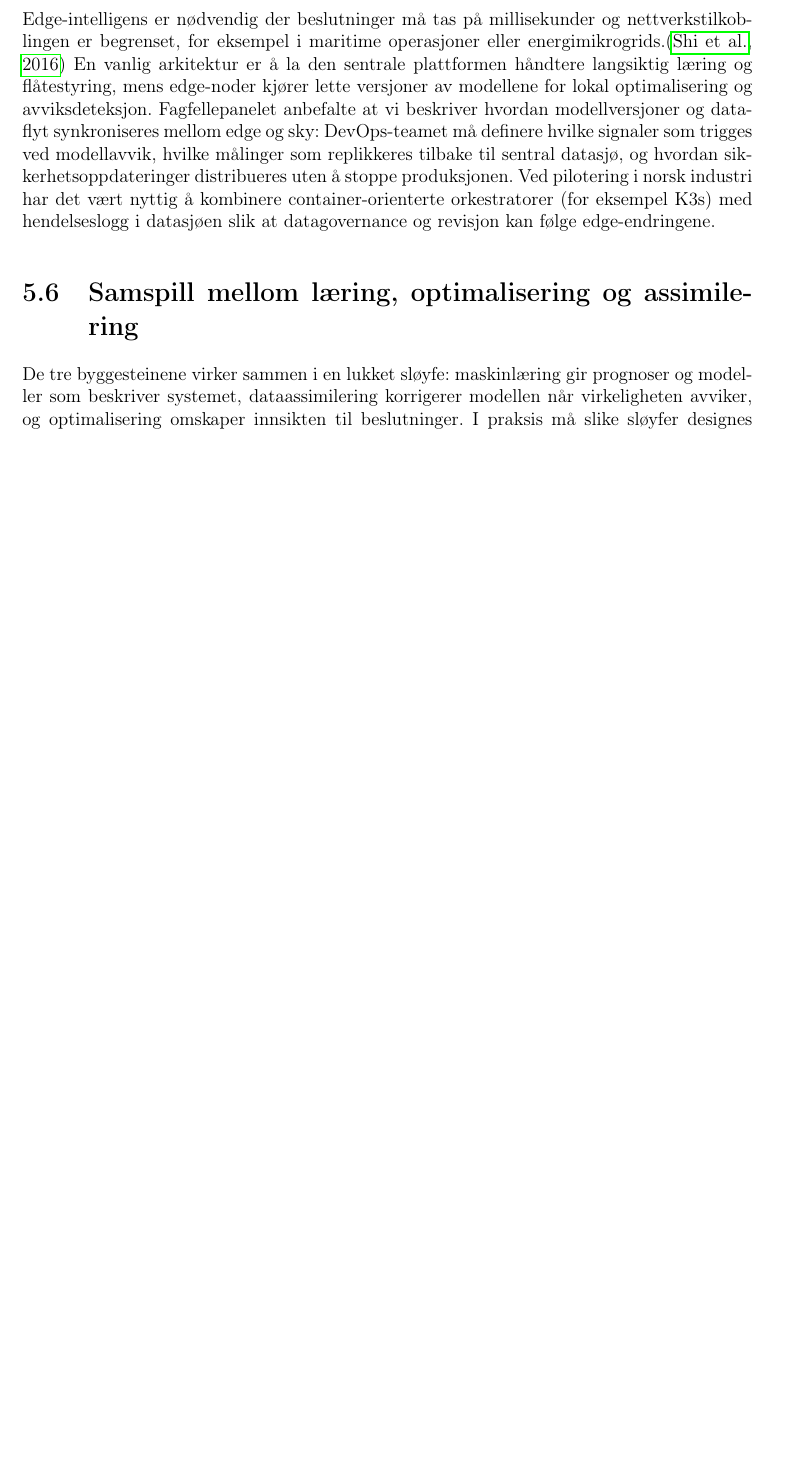
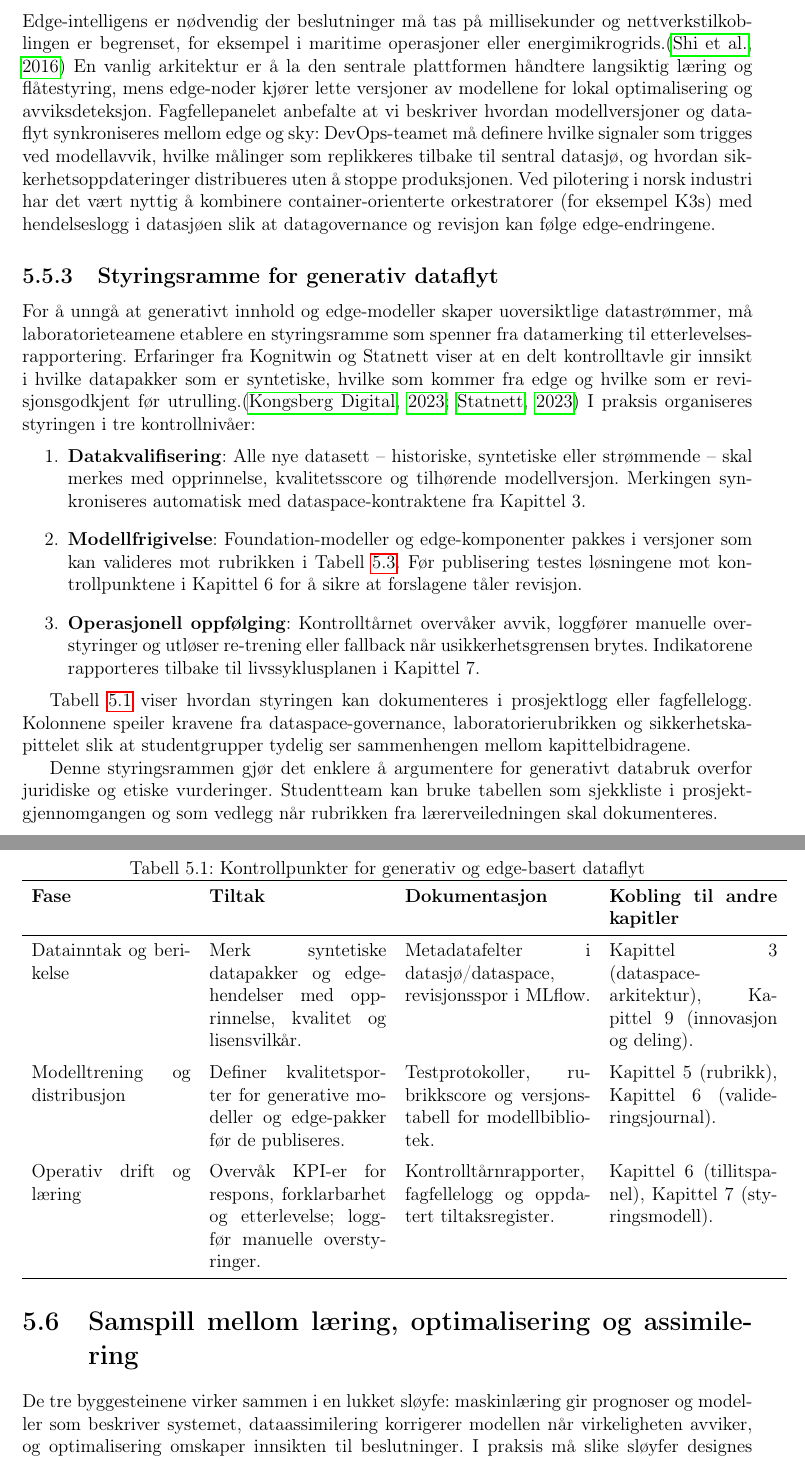
Before and after one commit to Nettking/roborepo, a LaTeX thesis (books/digitaltvilling_masterbok/main.tex, which reads books/digitaltvilling_masterbok/chapters/kapittel05-ai.tex): part of page 55 of 128 before the commit and two parts of pages 55 and 56 of 128 after it, the two joined at a grey line, cut so that both start at the same text, the shorter picture padded with empty space. Compiled offline with pdfLaTeX.

Commit message:
DT-14: styringsramme for generativ dataflyt

```diff
--- a/books/digitaltvilling_masterbok/chapters/kapittel05-ai.tex
+++ b/books/digitaltvilling_masterbok/chapters/kapittel05-ai.tex
@@ -55,6 +55,35 @@ Foundation-modeller og andre generative teknikker brukes til å lage scenarioer
 
 \subsection{Edge-distribuerte tvillinger}
 Edge-intelligens er nødvendig der beslutninger må tas på millisekunder og nettverkstilkoblingen er begrenset, for eksempel i maritime operasjoner eller energimikrogrids.\citep{shi2016edge} En vanlig arkitektur er å la den sentrale plattformen håndtere langsiktig læring og flåtestyring, mens edge-noder kjører lette versjoner av modellene for lokal optimalisering og avviksdeteksjon. Fagfellepanelet anbefalte at vi beskriver hvordan modellversjoner og dataflyt synkroniseres mellom edge og sky: DevOps-teamet må definere hvilke signaler som trigges ved modellavvik, hvilke målinger som replikkeres tilbake til sentral datasjø, og hvordan sikkerhetsoppdateringer distribueres uten å stoppe produksjonen. Ved pilotering i norsk industri har det vært nyttig å kombinere container-orienterte orkestratorer (for eksempel K3s) med hendelseslogg i datasjøen slik at datagovernance og revisjon kan følge edge-endringene.
+
+\subsection{Styringsramme for generativ dataflyt}
+For å unngå at generativt innhold og edge-modeller skaper uoversiktlige datastrømmer, må laboratorieteamene etablere en styringsramme som spenner fra datamerking til etterlevelsesrapportering. Erfaringer fra Kognitwin og Statnett viser at en delt kontrolltavle gir innsikt i hvilke datapakker som er syntetiske, hvilke som kommer fra edge og hvilke som er revisjonsgodkjent før utrulling.\citep{kongsberg2023kognitwin,statnett2023digital} I praksis organiseres styringen i tre kontrollnivåer:
+\begin{enumerate}
+    \item \textbf{Datakvalifisering}: Alle nye datasett -- historiske, syntetiske eller strømmende -- skal merkes med opprinnelse, kvalitetsscore og tilhørende modellversjon. Merkingen synkroniseres automatisk med dataspace-kontraktene fra Kapittel~3.
+    \item \textbf{Modellfrigivelse}: Foundation-modeller og edge-komponenter pakkes i versjoner som kan valideres mot rubrikken i Tabell~\ref{tab:rubrikk-ai-lab}. Før publisering testes løsningene mot kontrollpunktene i Kapittel~6 for å sikre at forslagene tåler revisjon.
+    \item \textbf{Operasjonell oppfølging}: Kontrolltårnet overvåker avvik, loggfører manuelle overstyringer og utløser re-trening eller fallback når usikkerhetsgrensen brytes. Indikatorene rapporteres tilbake til livssyklusplanen i Kapittel~7.
+\end{enumerate}
+
+Tabell~\ref{tab:kontrollpunkter-generativ} viser hvordan styringen kan dokumenteres i prosjektlogg eller fagfellelogg. Kolonnene speiler kravene fra dataspace-governance, laboratorierubrikken og sikkerhetskapittelet slik at studentgrupper tydelig ser sammenhengen mellom kapittelbidragene.
+
+\begin{table}[htbp]
+    \centering
+    \caption{Kontrollpunkter for generativ og edge-basert dataflyt}
+    \label{tab:kontrollpunkter-generativ}
+    \begin{tabular}{p{3.6cm}p{4.0cm}p{4.2cm}p{3.8cm}}
+        \toprule
+        \textbf{Fase} & \textbf{Tiltak} & \textbf{Dokumentasjon} & \textbf{Kobling til andre kapitler} \\
+        \midrule
+        Datainntak og berikelse & Merk syntetiske datapakker og edge-hendelser med opprinnelse, kvalitet og lisensvilkår. & Metadatafelter i datasjø/dataspace, revisjonsspor i MLflow. & Kapittel~3 (dataspace-arkitektur), Kapittel~9 (innovasjon og deling). \\
+        \addlinespace
+        Modelltrening og distribusjon & Definer kvalitetsporter for generative modeller og edge-pakker før de publiseres. & Testprotokoller, rubrikkscore og versjonstabell for modellbibliotek. & Kapittel~5 (rubrikk), Kapittel~6 (valideringsjournal). \\
+        \addlinespace
+        Operativ drift og læring & Overvåk KPI-er for respons, forklarbarhet og etterlevelse; loggfør manuelle overstyringer. & Kontrolltårnrapporter, fagfellelogg og oppdatert tiltaksregister. & Kapittel~6 (tillitspanel), Kapittel~7 (styringsmodell). \\
+        \bottomrule
+    \end{tabular}
+\end{table}
+
+Denne styringsrammen gjør det enklere å argumentere for generativt databruk overfor juridiske og etiske vurderinger. Studentteam kan bruke tabellen som sjekkliste i prosjektgjennomgangen og som vedlegg når rubrikken fra lærerveiledningen skal dokumenteres.
 
 \section{Samspill mellom læring, optimalisering og assimilering}
 De tre byggesteinene virker sammen i en lukket sløyfe: maskinlæring gir prognoser og modeller som beskriver systemet, dataassimilering korrigerer modellen når virkeligheten avviker, og optimalisering omskaper innsikten til beslutninger. I praksis må slike sløyfer designes slik at dataflyten er robust, at prosesseringen skjer i riktig rekkefølge, og at menneskelige operatører har innsyn i hvorfor anbefalingene endres. En moden digital tvilling bør derfor inkludere dashboards som visualiserer hvilke måler som påvirker beslutningene, og varslingsmekanismer når usikkerheten overstiger forhåndsdefinerte terskler. Dette gjør det mulig å bygge tillit, for eksempel ved å dokumentere hvordan et bestemt sett med sensordata utløste en ny optimaliseringsstrategi.
```
Also changed, not shown: books/digitaltvilling_masterbok/completed_tasks.md (+1 -0 lines), books/digitaltvilling_masterbok/plan.md (+1 -1 lines), books/digitaltvilling_masterbok/support/oppgavetavle.md (+1 -1 lines), books/digitaltvilling_masterbok/task_queue.md (+1 -1 lines).
